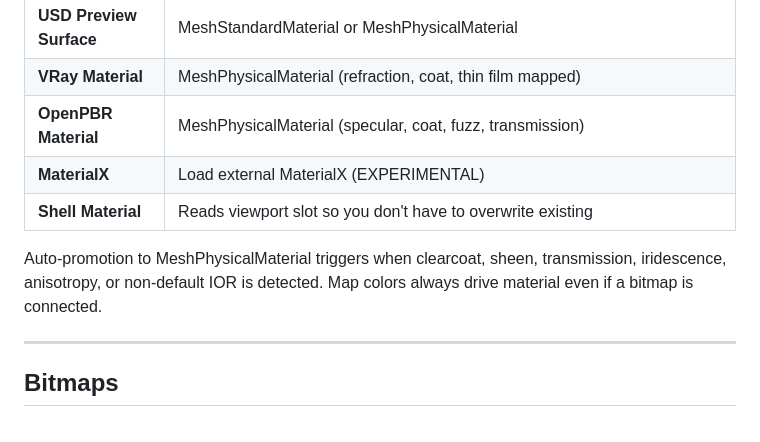
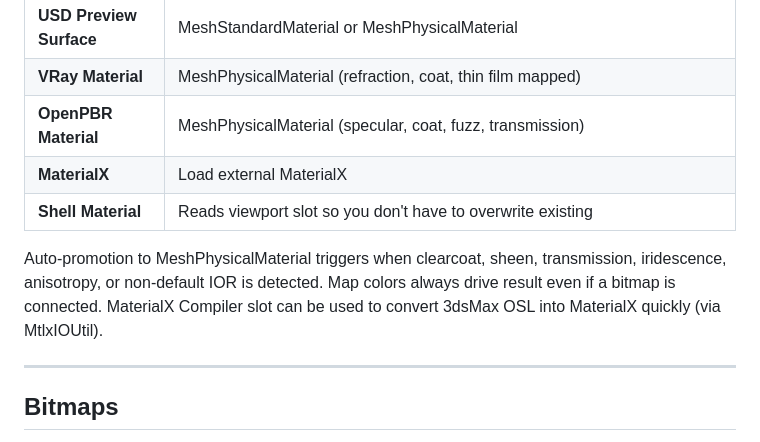
Before and after one commit to cl0nazepamm/maxjs, a Markdown page: README.md, the part around the change. Drawn GitHub-style.

Commit message:
mtlx info on readme

```diff
--- a/README.md
+++ b/README.md
@@ -36,10 +36,11 @@ Most 3dsmax materials are supported. Three.js materials can be created in materi
 | **USD Preview Surface** | MeshStandardMaterial or MeshPhysicalMaterial |
 | **VRay Material** | MeshPhysicalMaterial (refraction, coat, thin film mapped) |
 | **OpenPBR Material** | MeshPhysicalMaterial (specular, coat, fuzz, transmission) |
-| **MaterialX** | Load external MaterialX (EXPERIMENTAL) |
+| **MaterialX** | Load external MaterialX |
 | **Shell Material** | Reads viewport slot so you don't have to overwrite existing |
 
-Auto-promotion to MeshPhysicalMaterial triggers when clearcoat, sheen, transmission, iridescence, anisotropy, or non-default IOR is detected. Map colors always drive material even if a bitmap is connected.
+Auto-promotion to MeshPhysicalMaterial triggers when clearcoat, sheen, transmission, iridescence, anisotropy, or non-default IOR is detected. Map colors always drive result even if a bitmap is connected.
+MaterialX Compiler slot can be used to convert 3dsMax OSL into MaterialX quickly (via MtlxIOUtil).
 
 ---
 
```
